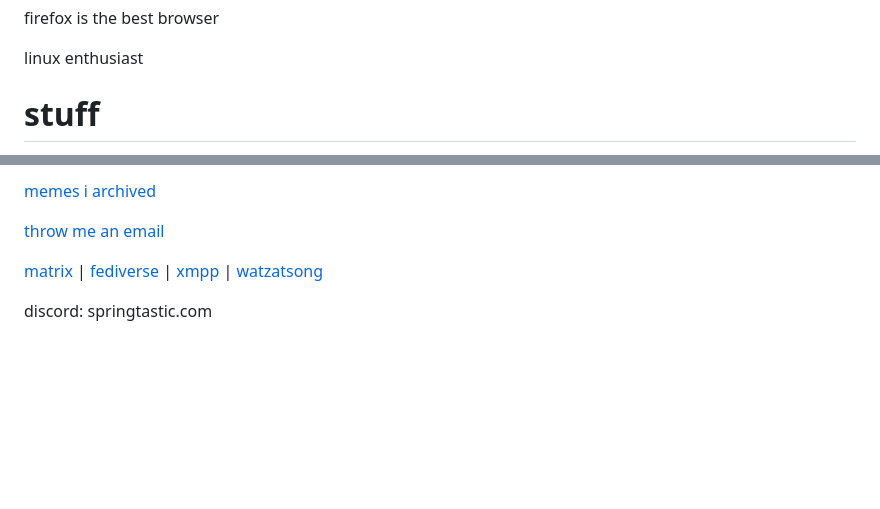
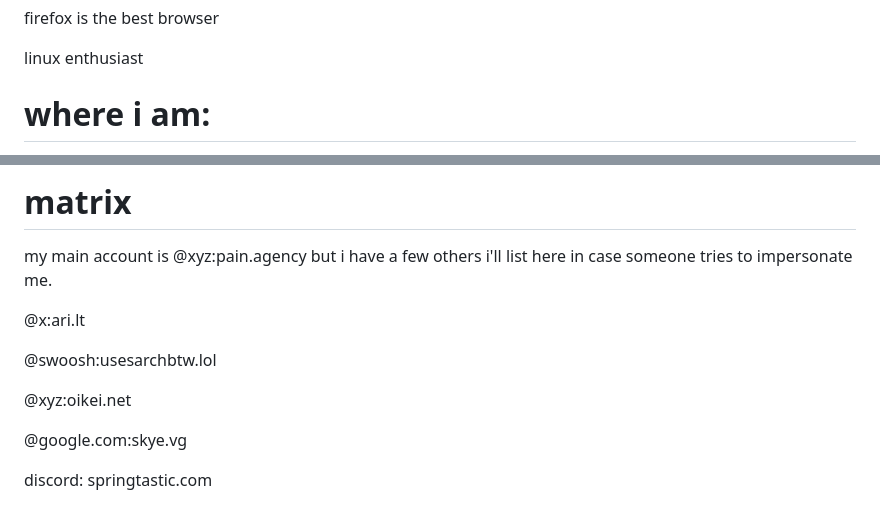
Before and after one commit to voxelgit/voxelgit.github.io, a Markdown page: README.md, 2 parts joined by grey strips. Drawn GitHub-style; blank space fills up the shorter version.

```diff
--- a/README.md
+++ b/README.md
@@ -10,5 +10,5 @@ firefox is the best browser
 
 linux enthusiast
 
-# stuff
+# where i am:
 
@@ -16,9 +17,14 @@ linux enthusiast
 
-[memes i archived](https://github.com/voxel-im/vault)
+# matrix
+my main account is @xyz:pain.agency but i have a few others i'll list here in case someone tries to impersonate me.
 
-[throw me an email](mailto:timewaster3@proton.me)
+@x:ari.lt
 
-[matrix](https://matrix.to/#/@xyz:pain.agency) | [fediverse](https://plasmatrap.com/@glorb) | [xmpp](xmpp:l3che@macaw.me) | [watzatsong](https://watzatsong.com/en/profile/SwooshFM)
+@swoosh:usesarchbtw.lol
+
+@xyz:oikei.net
+
+@google.com:skye.vg
 
 discord: springtastic.com
 
```
Also changed, not shown: other parts of README.md (+2 -1 lines).
